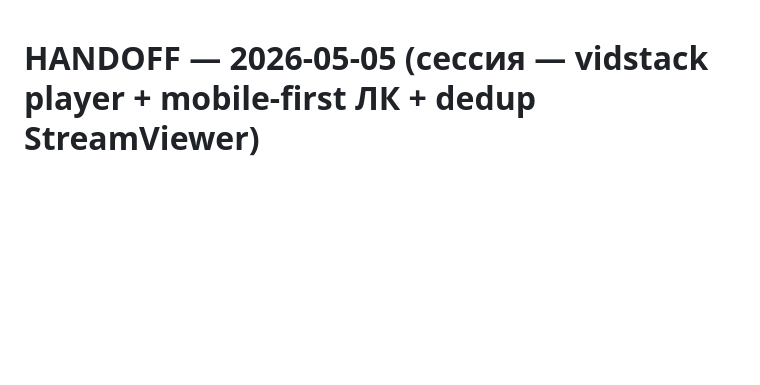
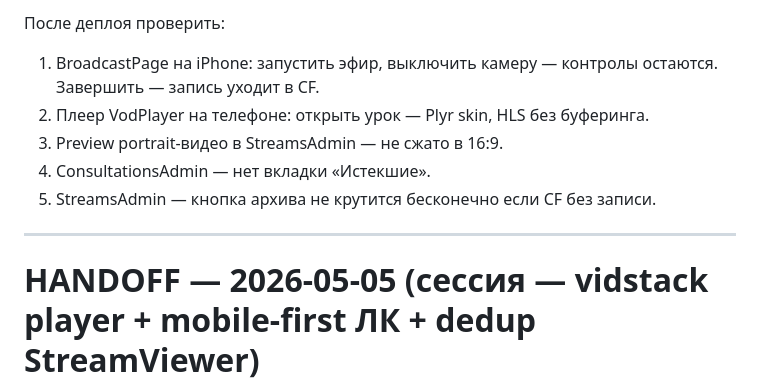
Before and after one commit to adylbek0408/fitness-crm, a Markdown page: .claude/HANDOFF.md, the part around one of its changes. Drawn GitHub-style; blank space fills up the shorter version.

Commit message:
chore: update PROGRESS + HANDOFF for sprint 10 (mobile broadcast + VodPlayer)
Co-Authored-By: Claude Sonnet 4.6 <noreply@anthropic.com>

```diff
--- a/.claude/HANDOFF.md
+++ b/.claude/HANDOFF.md
@@ -1,3 +61,13 @@
+После деплоя проверить:
+1. BroadcastPage на iPhone: запустить эфир, выключить камеру — контролы остаются.
+   Завершить — запись уходит в CF.
+2. Плеер VodPlayer на телефоне: открыть урок — Plyr skin, HLS без буферинга.
+3. Preview portrait-видео в StreamsAdmin — не сжато в 16:9.
+4. ConsultationsAdmin — нет вкладки «Истекшие».
+5. StreamsAdmin — кнопка архива не крутится бесконечно если CF без записи.
+
+---
+
 # HANDOFF — 2026-05-05 (сессия — vidstack player + mobile-first ЛК + dedup StreamViewer)
 
 ## Что сделано в этой сессии
```
Also changed, not shown: other parts of .claude/HANDOFF.md (+60 -0 lines), .claude/PROGRESS.md (+18 -0 lines).
